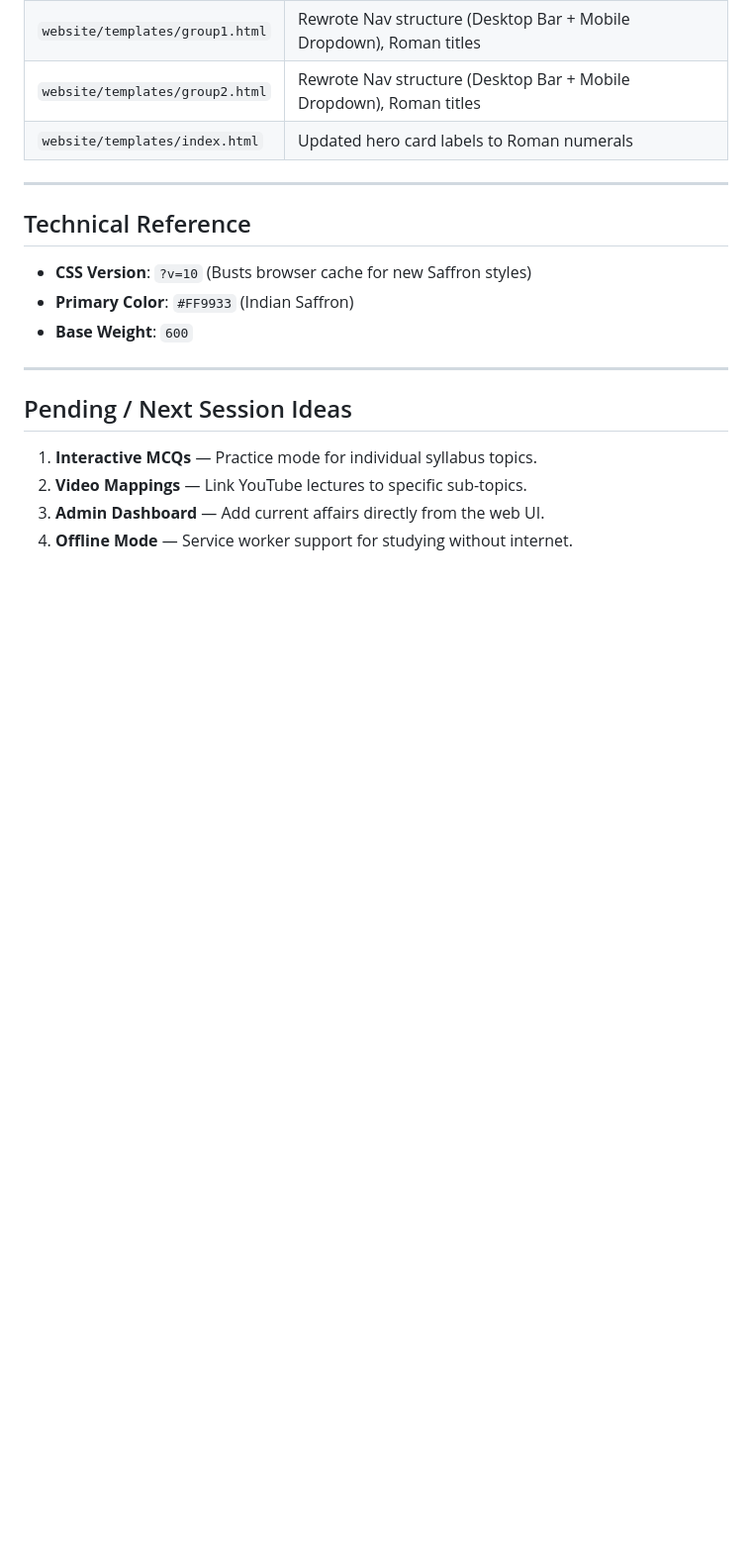
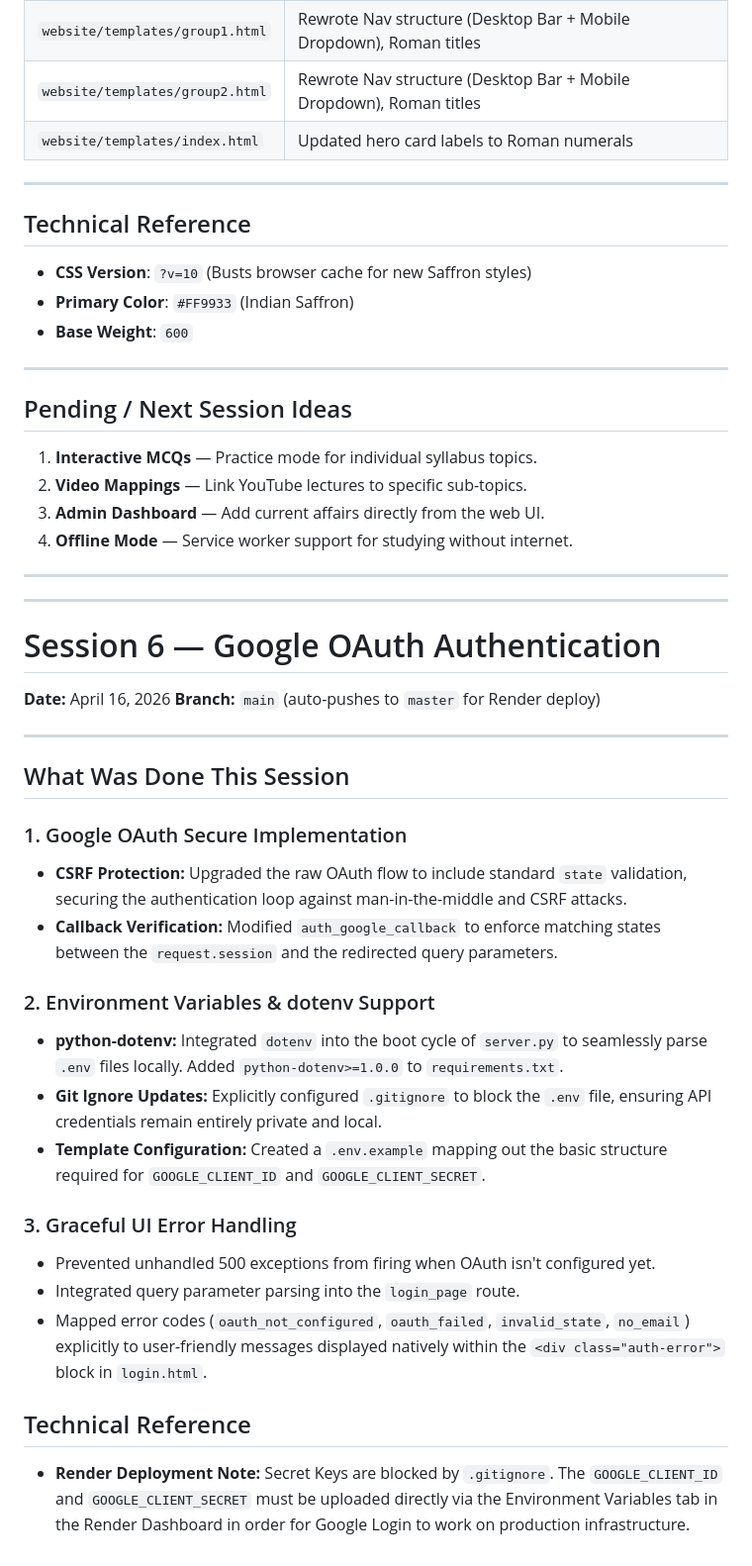
Before and after one commit to jayaramdevfs/APPSC-2026, a Markdown page: SESSION_NOTES.md, the part around the change. Shown at 99% size. Drawn GitHub-style; blank space fills up the shorter version.

Commit message:
docs: Update SESSION_NOTES.md for Session 6

```diff
--- a/SESSION_NOTES.md
+++ b/SESSION_NOTES.md
@@ -625,3 +625,32 @@ Replaced the chaotic horizontal scrolling tab bar with a dual-mode professional
 2. **Video Mappings** — Link YouTube lectures to specific sub-topics.
 3. **Admin Dashboard** — Add current affairs directly from the web UI.
 4. **Offline Mode** — Service worker support for studying without internet.
+
+---
+---
+
+# Session 6 — Google OAuth Authentication
+
+**Date:** April 16, 2026
+**Branch:** `main` (auto-pushes to `master` for Render deploy)
+
+---
+
+## What Was Done This Session
+
+### 1. Google OAuth Secure Implementation
+- **CSRF Protection:** Upgraded the raw OAuth flow to include standard `state` validation, securing the authentication loop against man-in-the-middle and CSRF attacks.
+- **Callback Verification:** Modified `auth_google_callback` to enforce matching states between the `request.session` and the redirected query parameters.
+
+### 2. Environment Variables & dotenv Support
+- **python-dotenv:** Integrated `dotenv` into the boot cycle of `server.py` to seamlessly parse `.env` files locally. Added `python-dotenv>=1.0.0` to `requirements.txt`.
+- **Git Ignore Updates:** Explicitly configured `.gitignore` to block the `.env` file, ensuring API credentials remain entirely private and local.
+- **Template Configuration:** Created a `.env.example` mapping out the basic structure required for `GOOGLE_CLIENT_ID` and `GOOGLE_CLIENT_SECRET`.
+
+### 3. Graceful UI Error Handling
+- Prevented unhandled 500 exceptions from firing when OAuth isn't configured yet.
+- Integrated query parameter parsing into the `login_page` route.
+- Mapped error codes (`oauth_not_configured`, `oauth_failed`, `invalid_state`, `no_email`) explicitly to user-friendly messages displayed natively within the `<div class="auth-error">` block in `login.html`.
+
+## Technical Reference
+- **Render Deployment Note:** Secret Keys are blocked by `.gitignore`. The `GOOGLE_CLIENT_ID` and `GOOGLE_CLIENT_SECRET` must be uploaded directly via the Environment Variables tab in the Render Dashboard in order for Google Login to work on production infrastructure.
```
